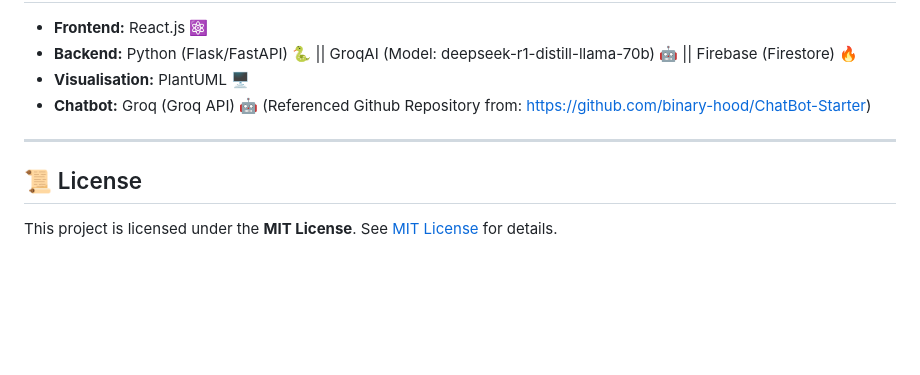
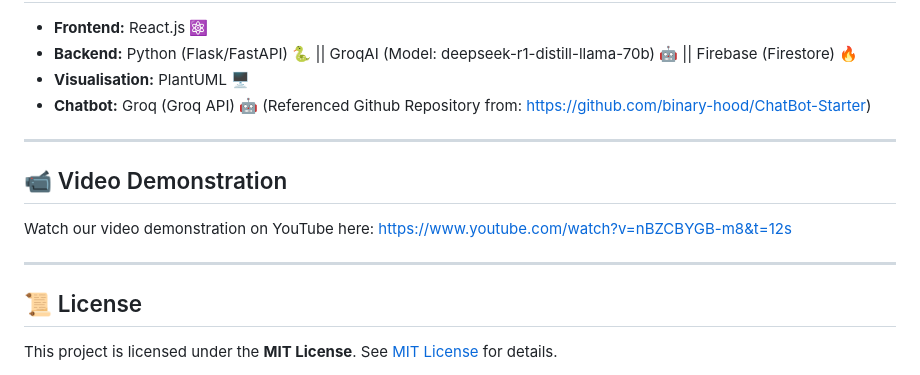
Before and after one commit to zzhengweii/zweckers, a Markdown page: README.md, the part around the change. Drawn GitHub-style; blank space fills up the shorter version.

```diff
--- a/README.md
+++ b/README.md
@@ -123,6 +123,11 @@ The app should now be running on **http://localhost:3000**.
 
 ---
 
+## 📹 Video Demonstration
+Watch our video demonstration on YouTube here: [https://www.youtube.com/watch?v=nBZCBYGB-m8&t=12s ](https://youtu.be/nBZCBYGB-m8)
+
+---
+
 ## 📜 License
 This project is licensed under the **MIT License**. See [MIT License](LICENSE) for details.
 
```
